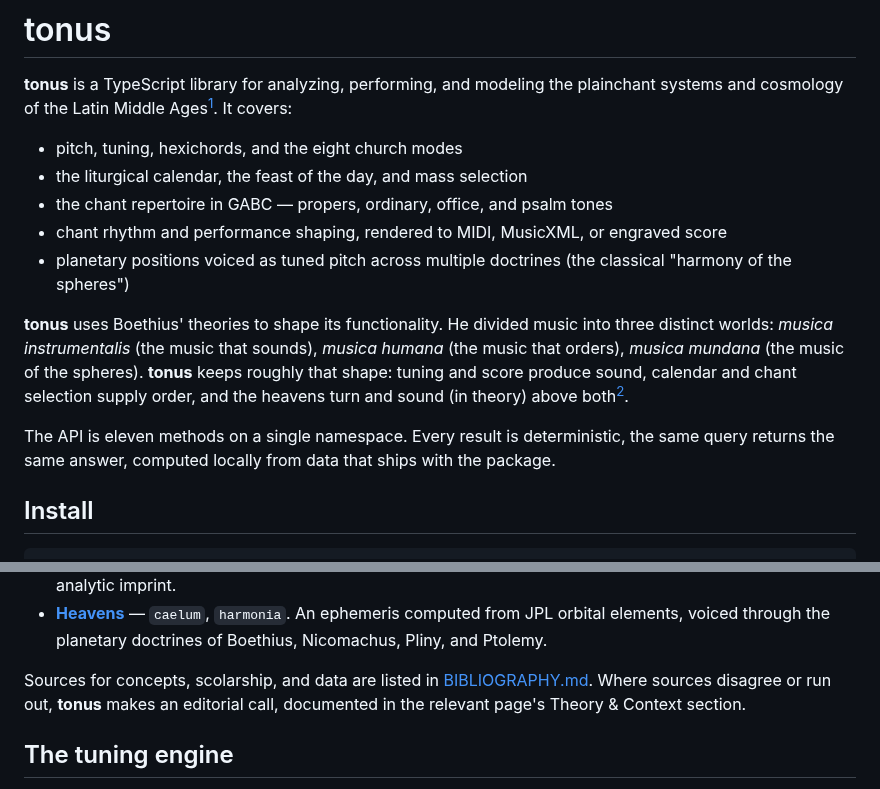
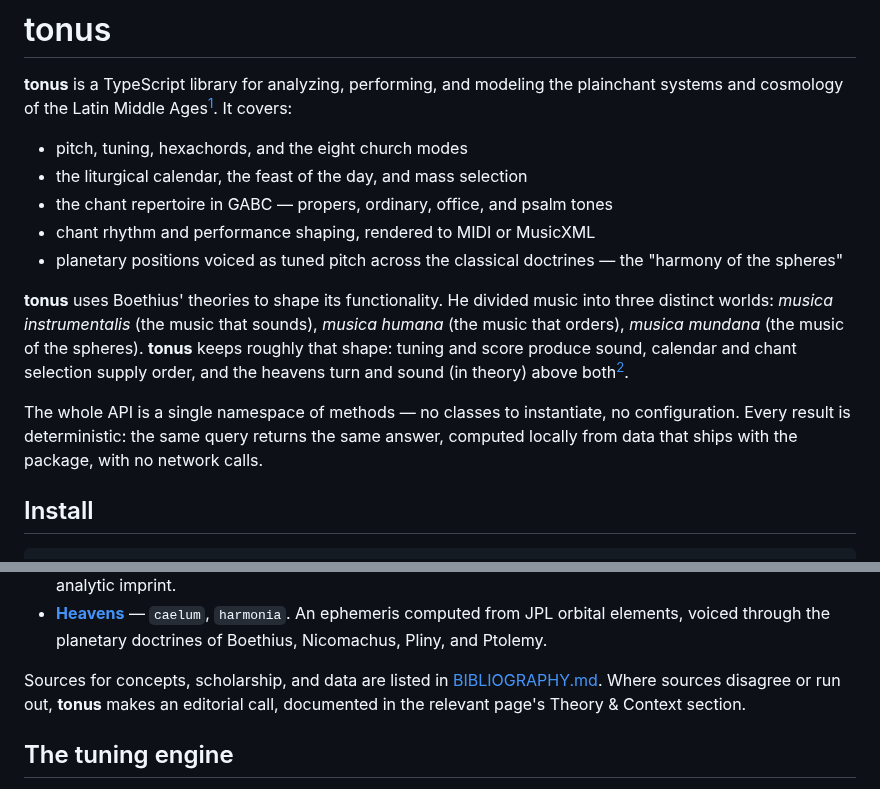
Before and after one commit to jeffreypierce/tonus, a Markdown page: README.md, 2 parts joined by grey strips. GitHub-like rendering.

Commit message:
docs: README polish for release
Fix typos (hexachords, scholarship); reframe the API description without
a brittle method count; tighten the spheres bullet; drop the "engraved
scores" claim (SVG rendering is not on main yet — MIDI/MusicXML only).
Verified all runnable examples against the built library.

```diff
--- a/README.md
+++ b/README.md
@@ -3,12 +3,12 @@
 **tonus** is a TypeScript library for analyzing, performing, and modeling the
 plainchant systems and cosmology of the Latin Middle Ages[^dates]. It covers:
 
-- pitch, tuning, hexichords, and the eight church modes
+- pitch, tuning, hexachords, and the eight church modes
 - the liturgical calendar, the feast of the day, and mass selection
 - the chant repertoire in GABC — propers, ordinary, office, and psalm tones
-- chant rhythm and performance shaping, rendered to MIDI, MusicXML, or
-  engraved score
-- planetary positions voiced as tuned pitch across multiple doctrines (the classical "harmony of the spheres")
+- chant rhythm and performance shaping, rendered to MIDI or MusicXML
+- planetary positions voiced as tuned pitch across the classical
+  doctrines — the "harmony of the spheres"
 
 **tonus** uses Boethius' theories to shape its functionality. He divided
 music into three distinct worlds: _musica instrumentalis_ (the music
@@ -17,8 +17,10 @@ that sounds), _musica humana_ (the music that orders), _musica mundana_
 score produce sound, calendar and chant selection supply order, and the
 heavens turn and sound (in theory) above both[^mundana].
 
-The API is eleven methods on a single namespace. Every result is
-deterministic, the same query returns the same answer, computed locally from data that ships with the package.
+The whole API is a single namespace of methods — no classes to
+instantiate, no configuration. Every result is deterministic: the same
+query returns the same answer, computed locally from data that ships with
+the package, with no network calls.
 
 ## Install
 
@@ -52,7 +54,7 @@ One page per engine, in dependency order. Each page states its rules, then its t
   computed from JPL orbital elements, voiced through the planetary
   doctrines of Boethius, Nicomachus, Pliny, and Ptolemy.
 
-Sources for concepts, scolarship, and data are listed in
+Sources for concepts, scholarship, and data are listed in
 [BIBLIOGRAPHY.md](BIBLIOGRAPHY.md). Where sources disagree or run out,
 **tonus** makes an editorial call, documented in the relevant page's
 Theory & Context section.
```
Also changed, not shown: other parts of README.md (+1 -1 lines).
